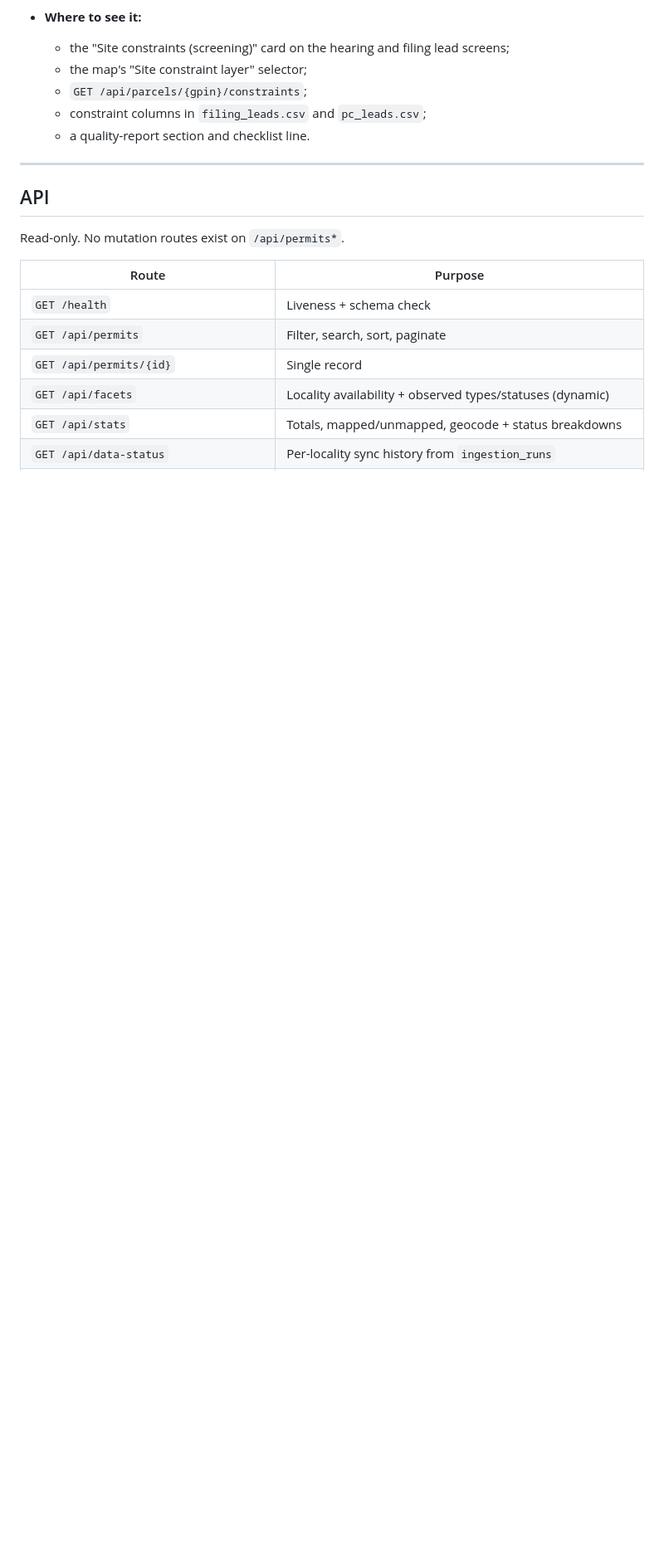
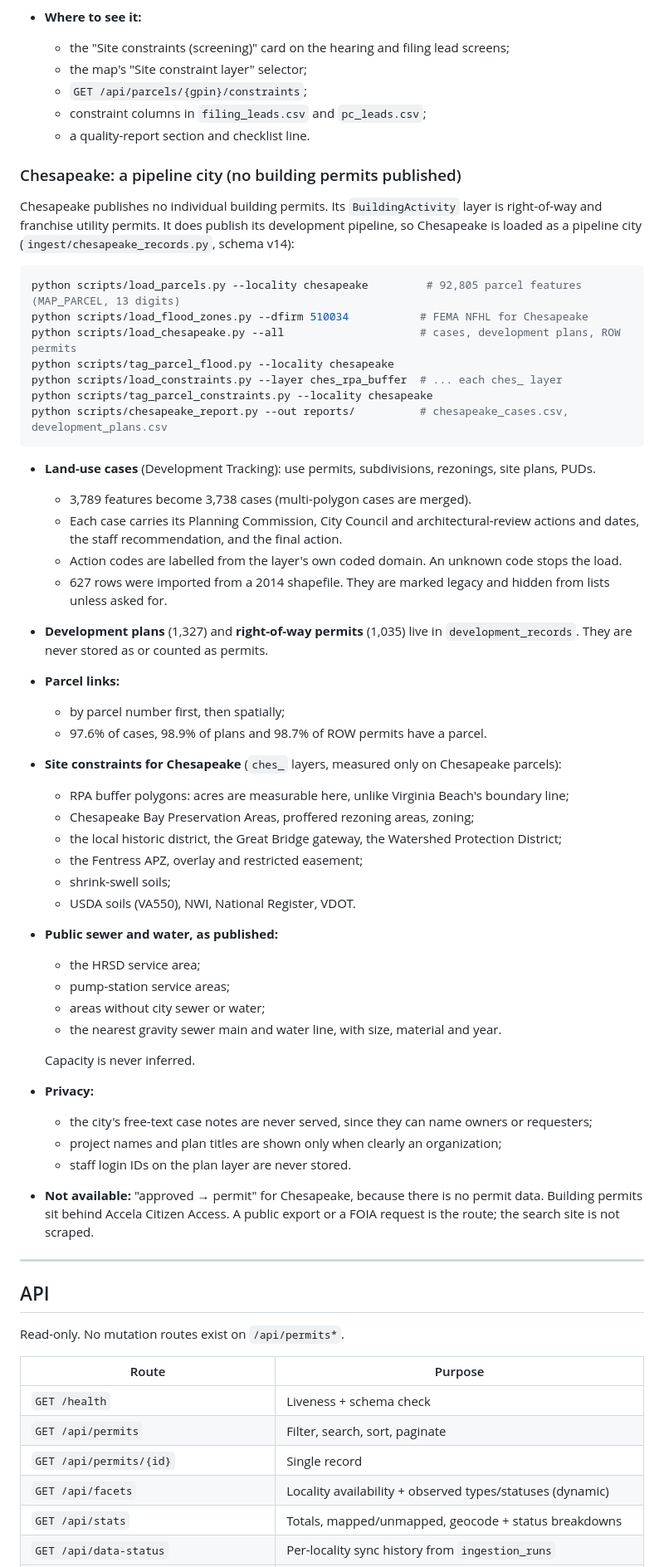
Before and after one commit to alexisn1989/permitiq, a Markdown page: README.md, the part around one of its changes. Shown at 83% size. Rendered like a GitHub page; blank space fills up the shorter version.

Commit message:
README: Chesapeake as a pipeline city, new routes, coverage table
Co-Authored-By: Claude Opus 5.5 <noreply@anthropic.com>
Claude-Session: https://claude.ai/code/session_01KBD2z2pP3kYzkqeJrNqdGv

````diff
--- a/README.md
+++ b/README.md
@@ -514,6 +514,49 @@ python scripts/run_vb_pipeline.py --phase full --constraints ...
   - constraint columns in `filing_leads.csv` and `pc_leads.csv`;
   - a quality-report section and checklist line.
 
+### Chesapeake: a pipeline city (no building permits published)
+
+Chesapeake publishes no individual building permits. Its `BuildingActivity` layer is right-of-way and franchise utility permits. It does publish its development pipeline, so Chesapeake is loaded as a pipeline city (`ingest/chesapeake_records.py`, schema v14):
+
+```bash
+python scripts/load_parcels.py --locality chesapeake         # 92,805 parcel features (MAP_PARCEL, 13 digits)
+python scripts/load_flood_zones.py --dfirm 510034           # FEMA NFHL for Chesapeake
+python scripts/load_chesapeake.py --all                     # cases, development plans, ROW permits
+python scripts/tag_parcel_flood.py --locality chesapeake
+python scripts/load_constraints.py --layer ches_rpa_buffer  # ... each ches_ layer
+python scripts/tag_parcel_constraints.py --locality chesapeake
+python scripts/chesapeake_report.py --out reports/          # chesapeake_cases.csv, development_plans.csv
+```
+
+- **Land-use cases** (Development Tracking): use permits, subdivisions, rezonings, site plans, PUDs.
+  - 3,789 features become 3,738 cases (multi-polygon cases are merged).
+  - Each case carries its Planning Commission, City Council and architectural-review actions and dates, the staff recommendation, and the final action.
+  - Action codes are labelled from the layer's own coded domain. An unknown code stops the load.
+  - 627 rows were imported from a 2014 shapefile. They are marked legacy and hidden from lists unless asked for.
+- **Development plans** (1,327) and **right-of-way permits** (1,035) live in `development_records`. They are never stored as or counted as permits.
+- **Parcel links:**
+  - by parcel number first, then spatially;
+  - 97.6% of cases, 98.9% of plans and 98.7% of ROW permits have a parcel.
+- **Site constraints for Chesapeake** (`ches_` layers, measured only on Chesapeake parcels):
+  - RPA buffer polygons: acres are measurable here, unlike Virginia Beach's boundary line;
+  - Chesapeake Bay Preservation Areas, proffered rezoning areas, zoning;
+  - the local historic district, the Great Bridge gateway, the Watershed Protection District;
+  - the Fentress APZ, overlay and restricted easement;
+  - shrink-swell soils;
+  - USDA soils (VA550), NWI, National Register, VDOT.
+- **Public sewer and water, as published:**
+  - the HRSD service area;
+  - pump-station service areas;
+  - areas without city sewer or water;
+  - the nearest gravity sewer main and water line, with size, material and year.
+
+  Capacity is never inferred.
+- **Privacy:**
+  - the city's free-text case notes are never served, since they can name owners or requesters;
+  - project names and plan titles are shown only when clearly an organization;
+  - staff login IDs on the plan layer are never stored.
+- **Not available:** "approved → permit" for Chesapeake, because there is no permit data. Building permits sit behind Accela Citizen Access. A public export or a FOIA request is the route; the search site is not scraped.
+
 ---
 
 ## API
````
Also changed, not shown: other parts of README.md (+7 -4 lines).
